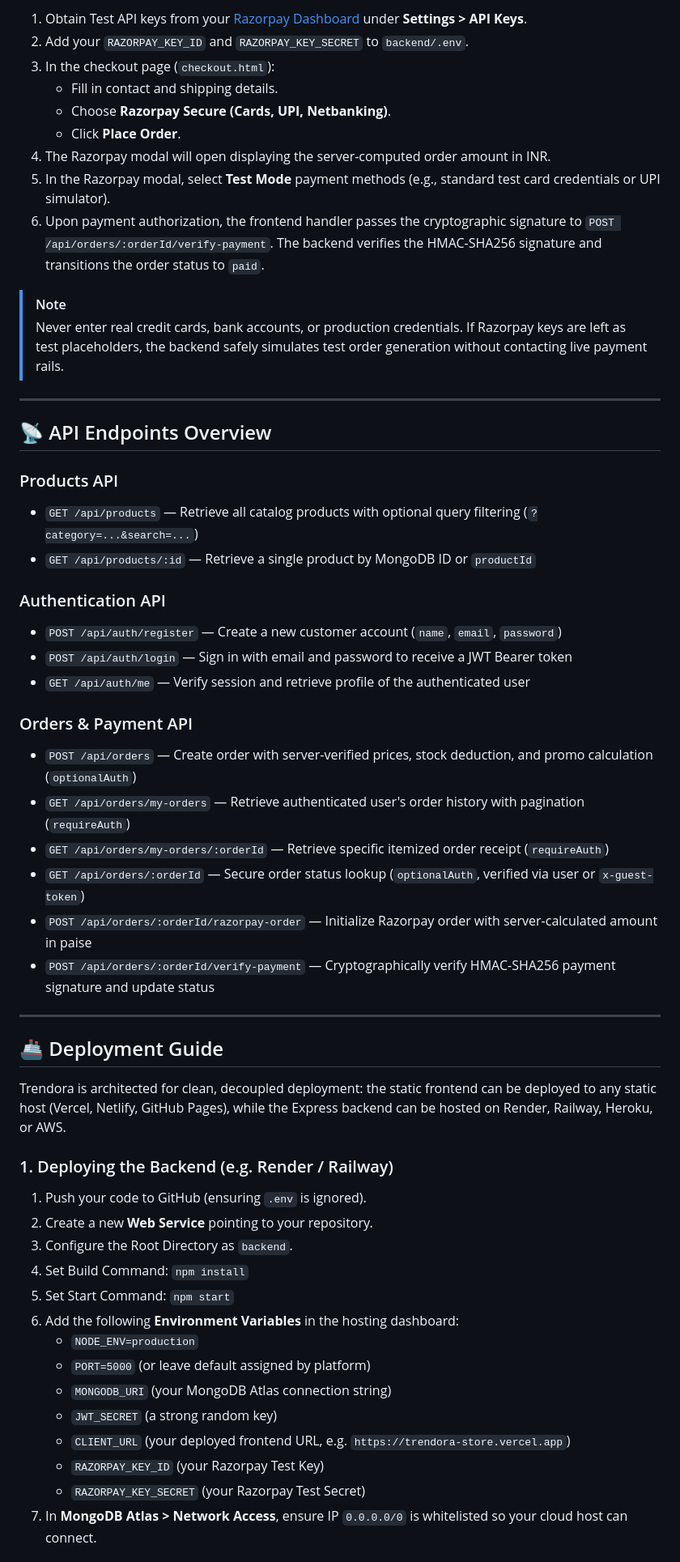
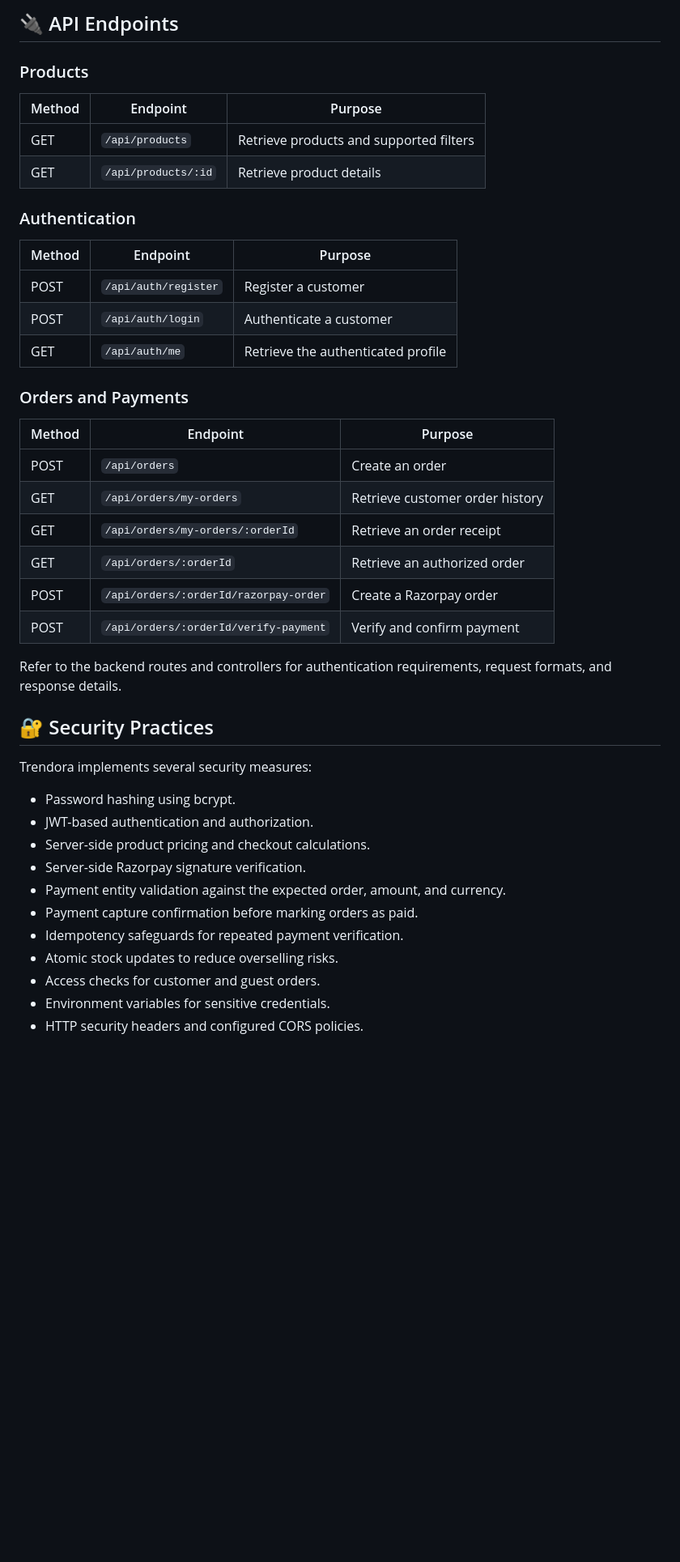
Before and after one commit to Monesh782005/CodeAlpha_EcommerceStore, a Markdown page: README.md, the part around one of its changes. Shown at 81% size. GitHub-like rendering; blank space fills up the shorter version.

Commit message:
Revise README for Trendora project documentation
Updated project description, features, and structure for clarity and accuracy.

```diff
--- a/README.md
+++ b/README.md
@@ -177,57 +218,47 @@ Trendora supports Razorpay payments in **Test Mode**:
 
-1. Obtain Test API keys from your [Razorpay Dashboard](https://dashboard.razorpay.com/) under **Settings > API Keys**.
-2. Add your `RAZORPAY_KEY_ID` and `RAZORPAY_KEY_SECRET` to `backend/.env`.
-3. In the checkout page (`checkout.html`):
-   - Fill in contact and shipping details.
-   - Choose **Razorpay Secure (Cards, UPI, Netbanking)**.
-   - Click **Place Order**.
-4. The Razorpay modal will open displaying the server-computed order amount in INR.
-5. In the Razorpay modal, select **Test Mode** payment methods (e.g., standard test card credentials or UPI simulator).
-6. Upon payment authorization, the frontend handler passes the cryptographic signature to `POST /api/orders/:orderId/verify-payment`. The backend verifies the HMAC-SHA256 signature and transitions the order status to `paid`.
+## 🔌 API Endpoints
 
-> [!NOTE]
-> Never enter real credit cards, bank accounts, or production credentials. If Razorpay keys are left as test placeholders, the backend safely simulates test order generation without contacting live payment rails.
+### Products
 
----
+| Method | Endpoint | Purpose |
+|---|---|---|
+| GET | `/api/products` | Retrieve products and supported filters |
+| GET | `/api/products/:id` | Retrieve product details |
 
-## 📡 API Endpoints Overview
+### Authentication
 
-### Products API
-- `GET /api/products` — Retrieve all catalog products with optional query filtering (`?category=...&search=...`)
-- `GET /api/products/:id` — Retrieve a single product by MongoDB ID or `productId`
+| Method | Endpoint | Purpose |
+|---|---|---|
+| POST | `/api/auth/register` | Register a customer |
+| POST | `/api/auth/login` | Authenticate a customer |
+| GET | `/api/auth/me` | Retrieve the authenticated profile |
 
-### Authentication API
-- `POST /api/auth/register` — Create a new customer account (`name`, `email`, `password`)
-- `POST /api/auth/login` — Sign in with email and password to receive a JWT Bearer token
-- `GET /api/auth/me` — Verify session and retrieve profile of the authenticated user
+### Orders and Payments
 
-### Orders & Payment API
-- `POST /api/orders` — Create order with server-verified prices, stock deduction, and promo calculation (`optionalAuth`)
-- `GET /api/orders/my-orders` — Retrieve authenticated user's order history with pagination (`requireAuth`)
-- `GET /api/orders/my-orders/:orderId` — Retrieve specific itemized order receipt (`requireAuth`)
-- `GET /api/orders/:orderId` — Secure order status lookup (`optionalAuth`, verified via user or `x-guest-token`)
-- `POST /api/orders/:orderId/razorpay-order` — Initialize Razorpay order with server-calculated amount in paise
-- `POST /api/orders/:orderId/verify-payment` — Cryptographically verify HMAC-SHA256 payment signature and update status
+| Method | Endpoint | Purpose |
+|---|---|---|
+| POST | `/api/orders` | Create an order |
+| GET | `/api/orders/my-orders` | Retrieve customer order history |
+| GET | `/api/orders/my-orders/:orderId` | Retrieve an order receipt |
+| GET | `/api/orders/:orderId` | Retrieve an authorized order |
+| POST | `/api/orders/:orderId/razorpay-order` | Create a Razorpay order |
+| POST | `/api/orders/:orderId/verify-payment` | Verify and confirm payment |
 
----
+Refer to the backend routes and controllers for authentication requirements, request formats, and response details.
 
-## 🚢 Deployment Guide
+## 🔐 Security Practices
 
-Trendora is architected for clean, decoupled deployment: the static frontend can be deployed to any static host (Vercel, Netlify, GitHub Pages), while the Express backend can be hosted on Render, Railway, Heroku, or AWS.
+Trendora implements several security measures:
 
-### 1. Deploying the Backend (e.g. Render / Railway)
-1. Push your code to GitHub (ensuring `.env` is ignored).
-2. Create a new **Web Service** pointing to your repository.
-3. Configure the Root Directory as `backend`.
-4. Set Build Command: `npm install`
-5. Set Start Command: `npm start`
-6. Add the following **Environment Variables** in the hosting dashboard:
-   - `NODE_ENV=production`
-   - `PORT=5000` (or leave default assigned by platform)
-   - `MONGODB_URI` (your MongoDB Atlas connection string)
-   - `JWT_SECRET` (a strong random key)
-   - `CLIENT_URL` (your deployed frontend URL, e.g. `https://trendora-store.vercel.app`)
-   - `RAZORPAY_KEY_ID` (your Razorpay Test Key)
-   - `RAZORPAY_KEY_SECRET` (your Razorpay Test Secret)
-7. In **MongoDB Atlas > Network Access**, ensure IP `0.0.0.0/0` is whitelisted so your cloud host can connect.
+- Password hashing using bcrypt.
+- JWT-based authentication and authorization.
+- Server-side product pricing and checkout calculations.
+- Server-side Razorpay signature verification.
+- Payment entity validation against the expected order, amount, and currency.
+- Payment capture confirmation before marking orders as paid.
+- Idempotency safeguards for repeated payment verification.
+- Atomic stock updates to reduce overselling risks.
+- Access checks for customer and guest orders.
+- Environment variables for sensitive credentials.
+- HTTP security headers and configured CORS policies.
 
```
Also changed, not shown: other parts of README.md (+233 -164 lines).
